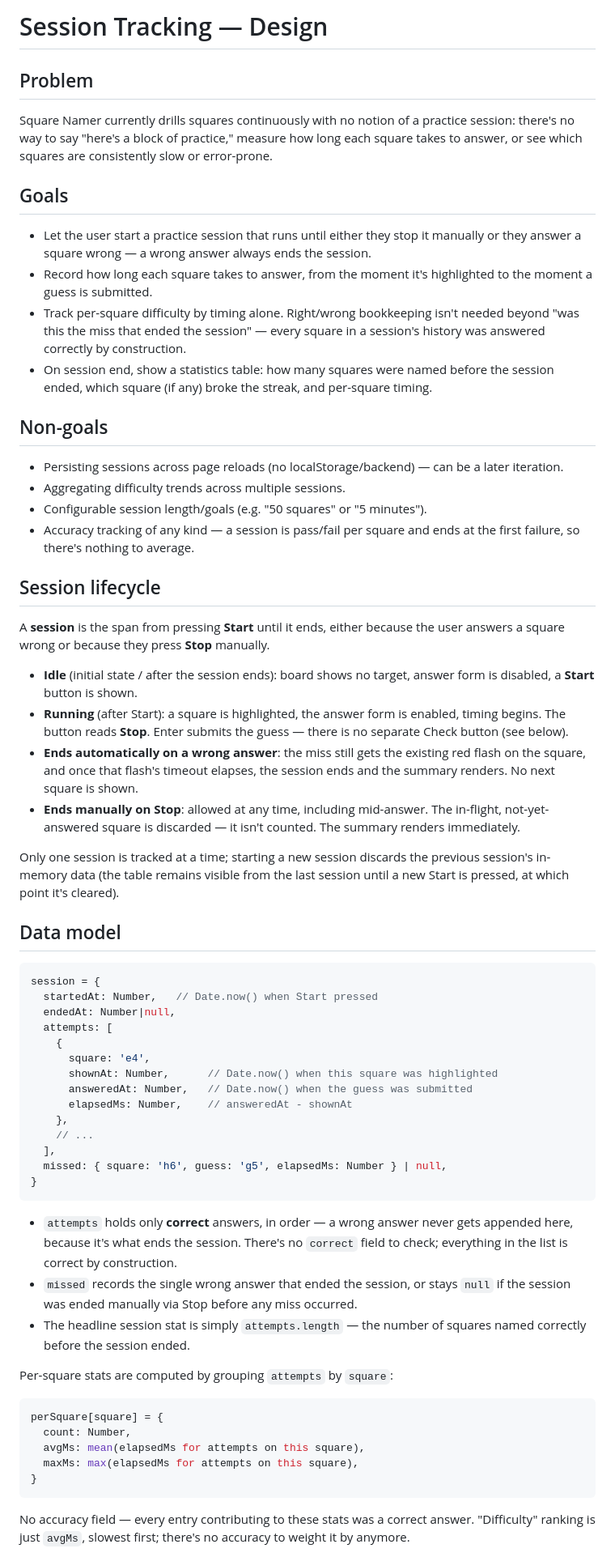
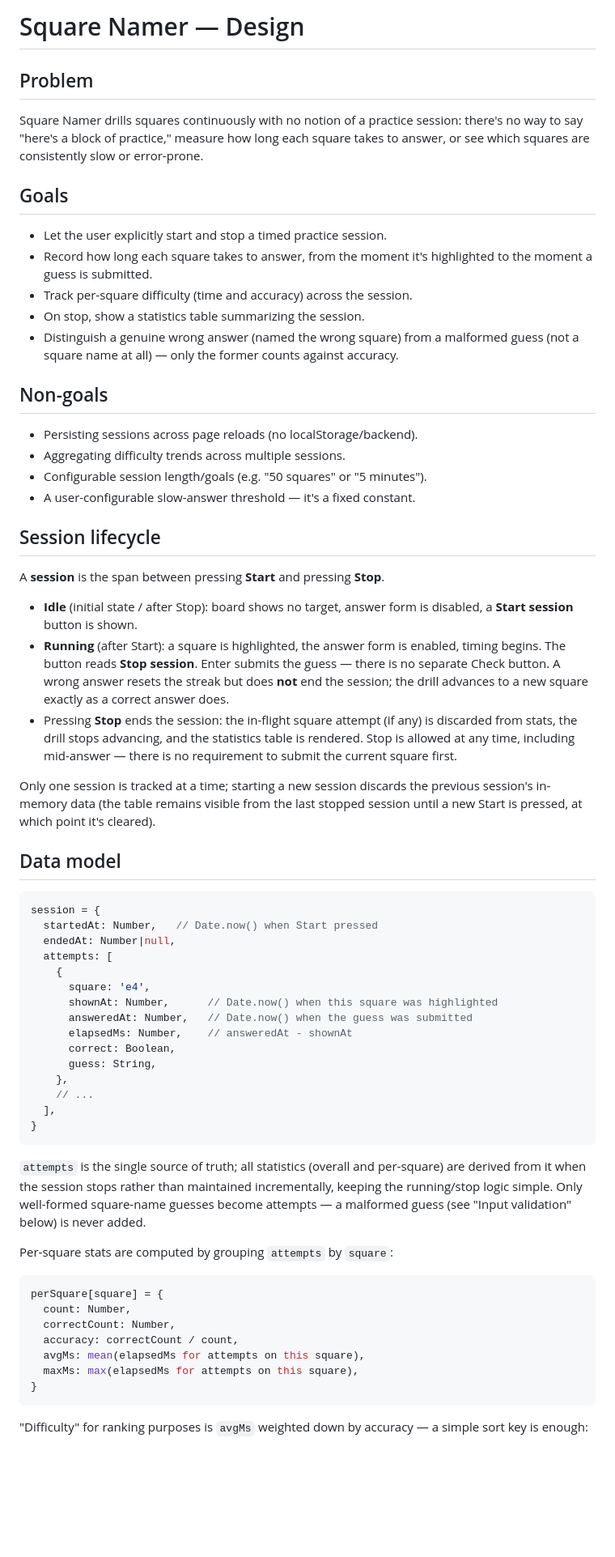
Before and after one commit to philhanna/square-namer, a Markdown page: docs/design.md, the part around one of its changes. Shown at 81% size. Drawn GitHub-style; blank space fills up the shorter version.

````diff
--- a/docs/design.md
+++ b/docs/design.md
@@ -1,59 +1,52 @@
-# Session Tracking — Design
+# Square Namer — Design
 
 ## Problem
 
-Square Namer currently drills squares continuously with no notion of a
-practice session: there's no way to say "here's a block of practice,"
-measure how long each square takes to answer, or see which squares are
+Square Namer drills squares continuously with no notion of a practice
+session: there's no way to say "here's a block of practice," measure
+how long each square takes to answer, or see which squares are
 consistently slow or error-prone.
 
 ## Goals
 
-- Let the user start a practice session that runs until either they
-  stop it manually or they answer a square wrong — a wrong answer
-  always ends the session.
+- Let the user explicitly start and stop a timed practice session.
 - Record how long each square takes to answer, from the moment it's
   highlighted to the moment a guess is submitted.
-- Track per-square difficulty by timing alone. Right/wrong bookkeeping
-  isn't needed beyond "was this the miss that ended the session" —
-  every square in a session's history was answered correctly by
-  construction.
-- On session end, show a statistics table: how many squares were
-  named before the session ended, which square (if any) broke the
-  streak, and per-square timing.
+- Track per-square difficulty (time and accuracy) across the session.
+- On stop, show a statistics table summarizing the session.
+- Distinguish a genuine wrong answer (named the wrong square) from a
+  malformed guess (not a square name at all) — only the former counts
+  against accuracy.
 
 ## Non-goals
 
-- Persisting sessions across page reloads (no localStorage/backend) —
-  can be a later iteration.
+- Persisting sessions across page reloads (no localStorage/backend).
 - Aggregating difficulty trends across multiple sessions.
 - Configurable session length/goals (e.g. "50 squares" or "5 minutes").
-- Accuracy tracking of any kind — a session is pass/fail per square
-  and ends at the first failure, so there's nothing to average.
+- A user-configurable slow-answer threshold — it's a fixed constant.
 
 ## Session lifecycle
 
-A **session** is the span from pressing **Start** until it ends,
-either because the user answers a square wrong or because they press
-**Stop** manually.
+A **session** is the span between pressing **Start** and pressing
+**Stop**.
 
-- **Idle** (initial state / after the session ends): board shows no
-  target, answer form is disabled, a **Start** button is shown.
+- **Idle** (initial state / after Stop): board shows no target, answer
+  form is disabled, a **Start session** button is shown.
 - **Running** (after Start): a square is highlighted, the answer form
-  is enabled, timing begins. The button reads **Stop**. Enter submits
-  the guess — there is no separate Check button (see below).
-- **Ends automatically on a wrong answer**: the miss still gets the
-  existing red flash on the square, and once that flash's timeout
-  elapses, the session ends and the summary renders. No next square is
-  shown.
-- **Ends manually on Stop**: allowed at any time, including
-  mid-answer. The in-flight, not-yet-answered square is discarded —
-  it isn't counted. The summary renders immediately.
+  is enabled, timing begins. The button reads **Stop session**. Enter
+  submits the guess — there is no separate Check button. A wrong
+  answer resets the streak but does **not** end the session; the drill
+  advances to a new square exactly as a correct answer does.
+- Pressing **Stop** ends the session: the in-flight square attempt (if
+  any) is discarded from stats, the drill stops advancing, and the
+  statistics table is rendered. Stop is allowed at any time, including
+  mid-answer — there is no requirement to submit the current square
+  first.
 
 Only one session is tracked at a time; starting a new session discards
 the previous session's in-memory data (the table remains visible from
-the last session until a new Start is pressed, at which point it's
-cleared).
+the last stopped session until a new Start is pressed, at which point
+it's cleared).
 
 ## Data model
 
@@ -67,34 +60,32 @@ session = {
       shownAt: Number,      // Date.now() when this square was highlighted
       answeredAt: Number,   // Date.now() when the guess was submitted
       elapsedMs: Number,    // answeredAt - shownAt
+      correct: Boolean,
+      guess: String,
     },
     // ...
   ],
-  missed: { square: 'h6', guess: 'g5', elapsedMs: Number } | null,
 }
 ```
 
-- `attempts` holds only **correct** answers, in order — a wrong answer
-  never gets appended here, because it's what ends the session.
-  There's no `correct` field to check; everything in the list is
-  correct by construction.
-- `missed` records the single wrong answer that ended the session, or
-  stays `null` if the session was ended manually via Stop before any
-  miss occurred.
-- The headline session stat is simply `attempts.length` — the number
-  of squares named correctly before the session ended.
+`attempts` is the single source of truth; all statistics (overall and
+per-square) are derived from it when the session stops rather than
+maintained incrementally, keeping the running/stop logic simple. Only
+well-formed square-name guesses become attempts — a malformed guess
+(see "Input validation" below) is never added.
 
 Per-square stats are computed by grouping `attempts` by `square`:
 
 ```js
 perSquare[square] = {
   count: Number,
+  correctCount: Number,
+  accuracy: correctCount / count,
   avgMs: mean(elapsedMs for attempts on this square),
   maxMs: max(elapsedMs for attempts on this square),
 }
 ```
 
-No accuracy field — every entry contributing to these stats was a
-correct answer. "Difficulty" ranking is just `avgMs`, slowest first;
-there's no accuracy to weight it by anymore.
+"Difficulty" for ranking purposes is `avgMs` weighted down by accuracy
+— a simple sort key is enough:
 
````
Also changed, not shown: other parts of docs/design.md (+101 -90 lines).
